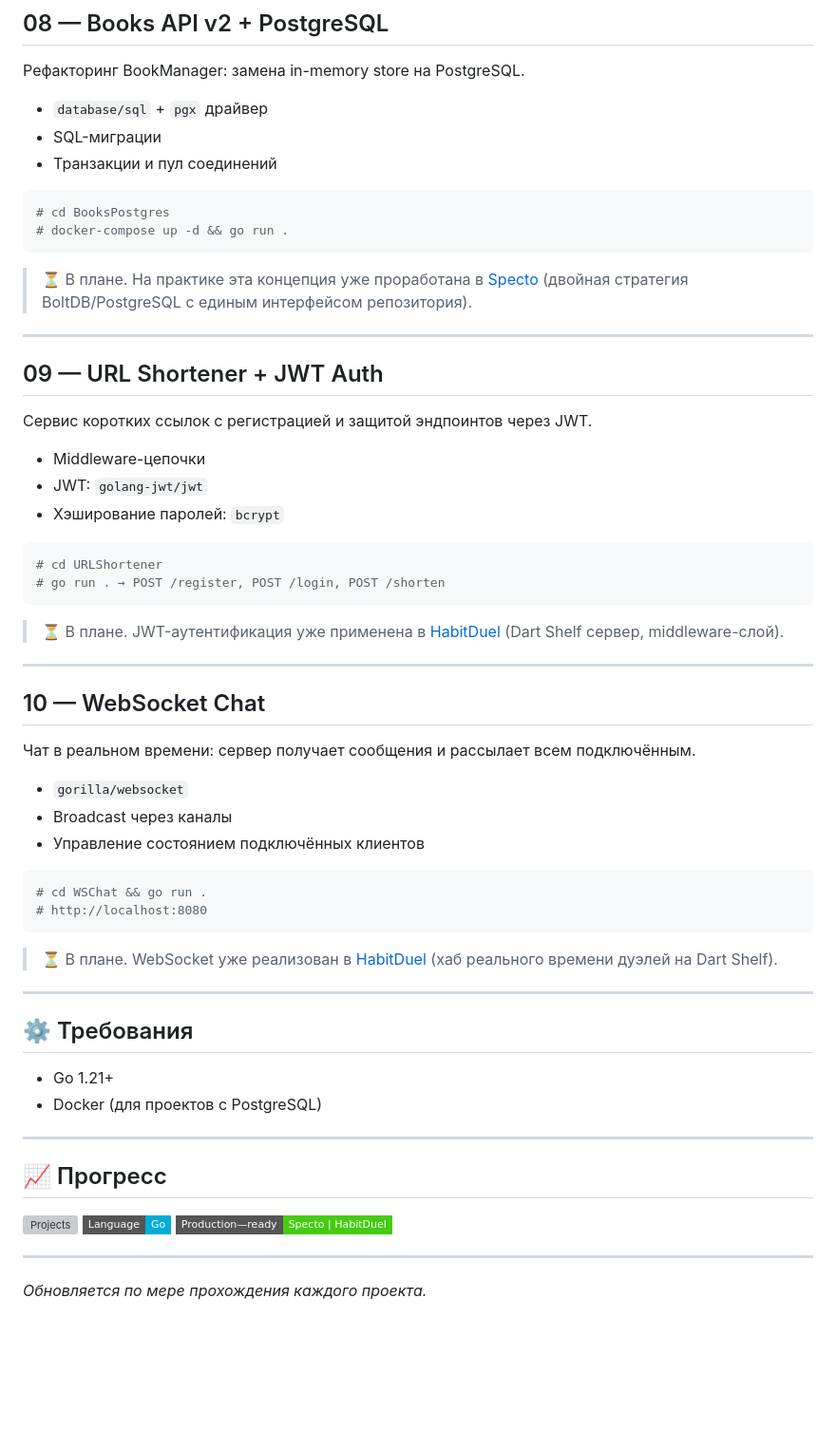
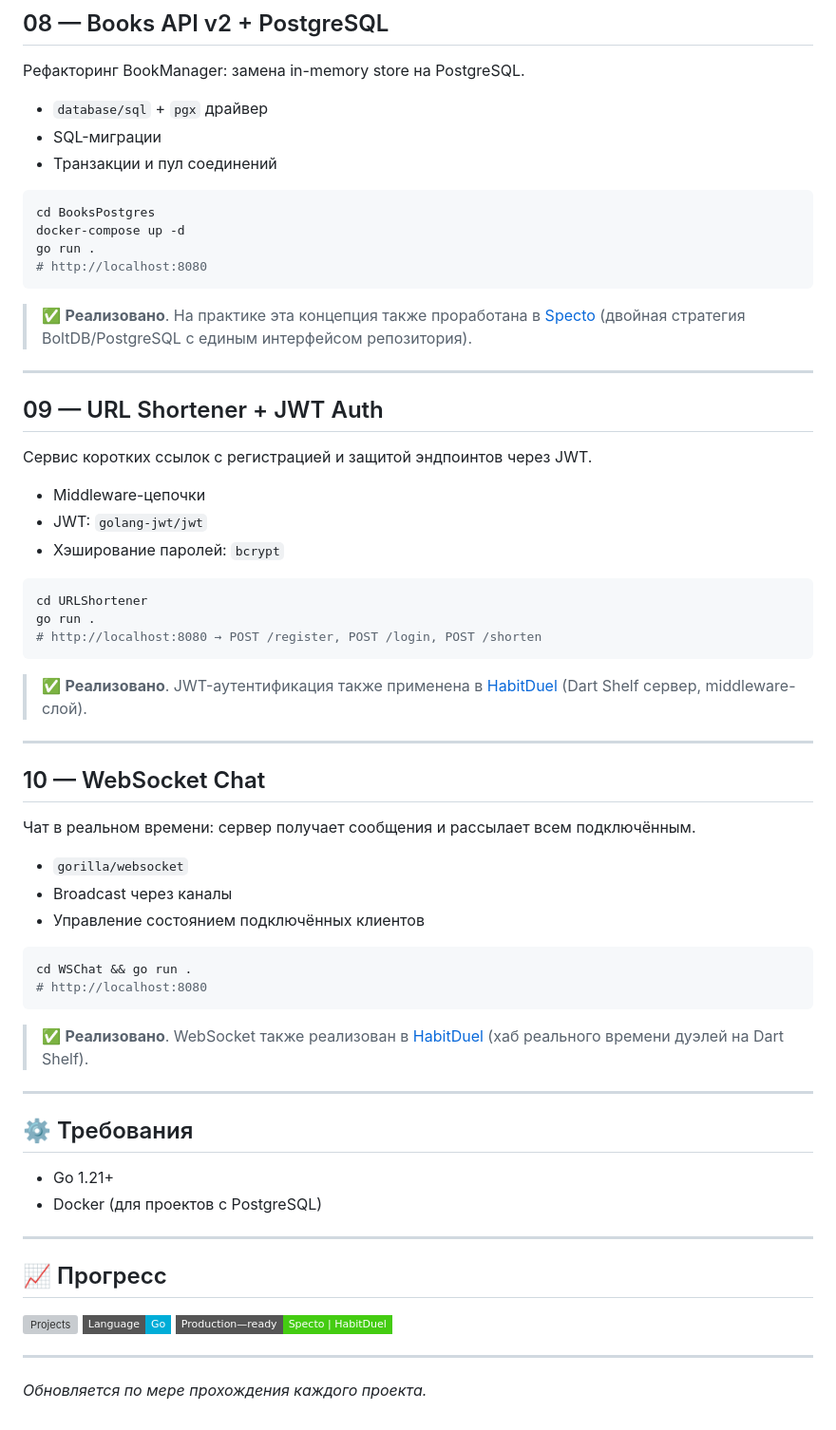
Before and after one commit to rxritet/GoLang-Education, a Markdown page: README.md, the part around one of its changes. Shown at 95% size. Drawn GitHub-style; badges without logos; blank space fills up the shorter version; grey boxes are pictures that could not be loaded.

Commit message:
docs: update root readme to mark 10 projects complete

````diff
--- a/README.md
+++ b/README.md
@@ -166,11 +166,13 @@ curl http://localhost:8080/metrics/history
 - Транзакции и пул соединений
 
 ```bash
-# cd BooksPostgres
-# docker-compose up -d && go run .
+cd BooksPostgres
+docker-compose up -d
+go run .
+# http://localhost:8080
 ```
 
-> ⏳ В плане. На практике эта концепция уже проработана в [Specto](https://github.com/rxritet/Specto) (двойная стратегия BoltDB/PostgreSQL с единым интерфейсом репозитория).
+> ✅ **Реализовано**. На практике эта концепция также проработана в [Specto](https://github.com/rxritet/Specto) (двойная стратегия BoltDB/PostgreSQL с единым интерфейсом репозитория).
 
 ---
 
@@ -183,11 +185,12 @@ curl http://localhost:8080/metrics/history
 - Хэширование паролей: `bcrypt`
 
 ```bash
-# cd URLShortener
-# go run . → POST /register, POST /login, POST /shorten
+cd URLShortener
+go run .
+# http://localhost:8080 → POST /register, POST /login, POST /shorten
 ```
 
-> ⏳ В плане. JWT-аутентификация уже применена в [HabitDuel](https://github.com/rxritet/HabitDuel) (Dart Shelf сервер, middleware-слой).
+> ✅ **Реализовано**. JWT-аутентификация также применена в [HabitDuel](https://github.com/rxritet/HabitDuel) (Dart Shelf сервер, middleware-слой).
 
 ---
 
@@ -200,11 +203,11 @@ curl http://localhost:8080/metrics/history
 - Управление состоянием подключённых клиентов
 
 ```bash
-# cd WSChat && go run .
+cd WSChat && go run .
 # http://localhost:8080
 ```
 
-> ⏳ В плане. WebSocket уже реализован в [HabitDuel](https://github.com/rxritet/HabitDuel) (хаб реального времени дуэлей на Dart Shelf).
+> ✅ **Реализовано**. WebSocket также реализован в [HabitDuel](https://github.com/rxritet/HabitDuel) (хаб реального времени дуэлей на Dart Shelf).
 
 ---
 
````
Also changed, not shown: other parts of README.md (+13 -13 lines).
